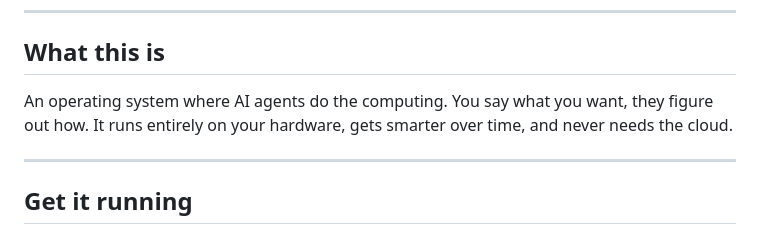
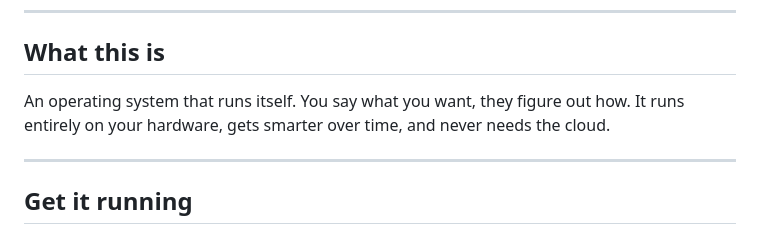
Before and after one commit to ninjahawk/hollow-agentOS, a Markdown page: README.md, the part around the change. Rendered like a GitHub page.

Commit message:
readme: punchier description opener
Co-Authored-By: Claude Sonnet 4.6 <noreply@anthropic.com>

```diff
--- a/README.md
+++ b/README.md
@@ -22,7 +22,7 @@
 
 ## What this is
 
-An operating system where AI agents do the computing. You say what you want, they figure out how. It runs entirely on your hardware, gets smarter over time, and never needs the cloud.
+An operating system that runs itself. You say what you want, they figure out how. It runs entirely on your hardware, gets smarter over time, and never needs the cloud.
 
 ---
 
```
